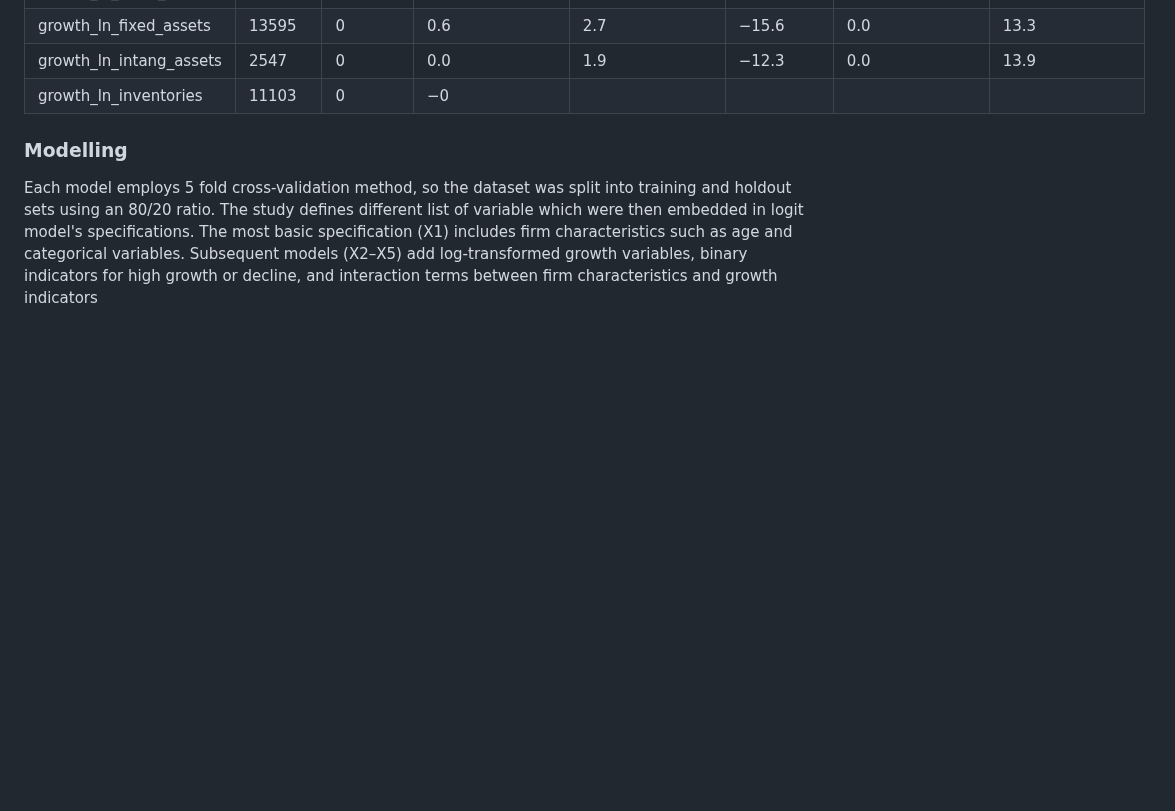
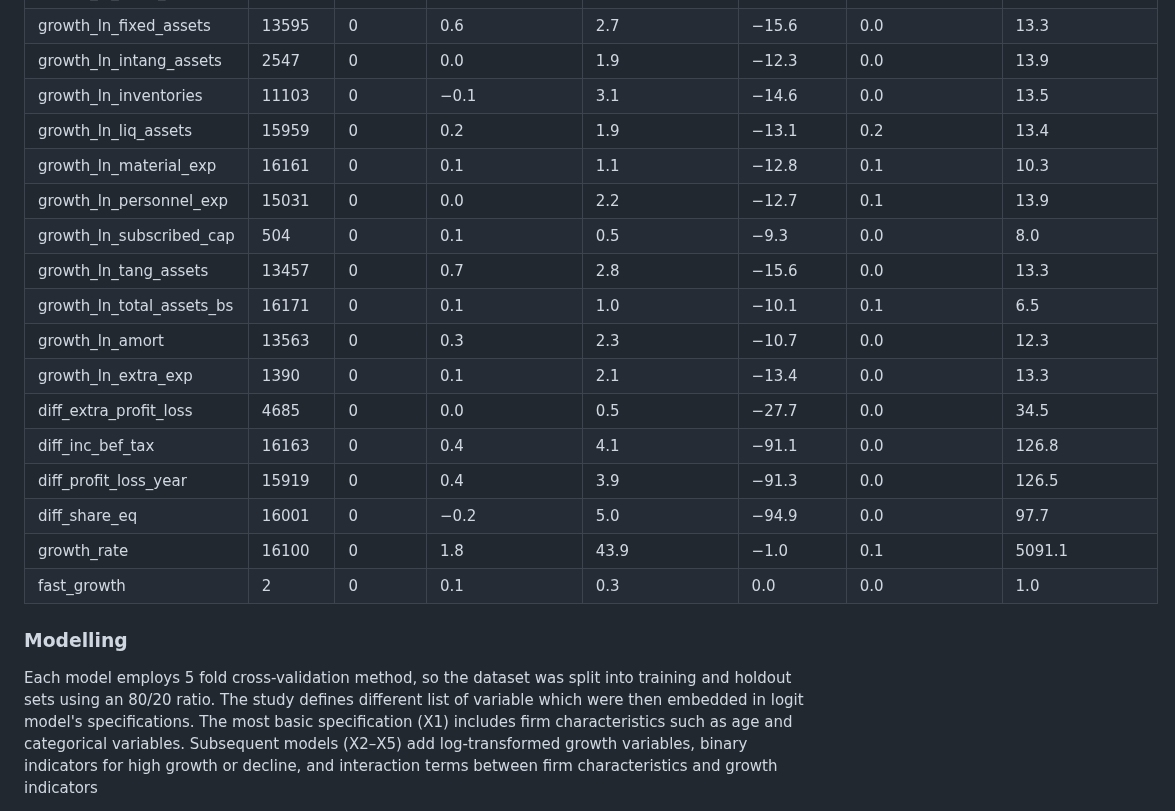
Before and after one commit to Anton21a/Machine-Learning, a Markdown page: Assignment 3/technical_report.md, the part around the change. Drawn GitHub-style; blank space fills up the shorter version.

```diff
--- a/Assignment 3/technical_report.md
+++ b/Assignment 3/technical_report.md
@@ -31,7 +31,21 @@ Growth rates and changes in KPI were then analyzed. Dummy variables were created
 | growth_ln_extra_inc      | 1912       | 0            | 0.6        | 2.7        | −15.0   | 0.0         | 14.4       |
 | growth_ln_fixed_assets   | 13595      | 0            | 0.6        | 2.7        | −15.6   | 0.0         | 13.3       |
 | growth_ln_intang_assets  | 2547       | 0            | 0.0        | 1.9        | −12.3   | 0.0         | 13.9       |
-| growth_ln_inventories    | 11103      | 0            | −0
+| growth_ln_inventories    | 11103      | 0            | −0.1       | 3.1        | −14.6   | 0.0         | 13.5       |
+| growth_ln_liq_assets     | 15959      | 0            | 0.2        | 1.9        | −13.1   | 0.2         | 13.4       |
+| growth_ln_material_exp   | 16161      | 0            | 0.1        | 1.1        | −12.8   | 0.1         | 10.3       |
+| growth_ln_personnel_exp  | 15031      | 0            | 0.0        | 2.2        | −12.7   | 0.1         | 13.9       |
+| growth_ln_subscribed_cap | 504        | 0            | 0.1        | 0.5        | −9.3    | 0.0         | 8.0        |
+| growth_ln_tang_assets    | 13457      | 0            | 0.7        | 2.8        | −15.6   | 0.0         | 13.3       |
+| growth_ln_total_assets_bs| 16171      | 0            | 0.1        | 1.0        | −10.1   | 0.1         | 6.5        |
+| growth_ln_amort          | 13563      | 0            | 0.3        | 2.3        | −10.7   | 0.0         | 12.3       |
+| growth_ln_extra_exp      | 1390       | 0            | 0.1        | 2.1        | −13.4   | 0.0         | 13.3       |
+| diff_extra_profit_loss   | 4685       | 0            | 0.0        | 0.5        | −27.7   | 0.0         | 34.5       |
+| diff_inc_bef_tax         | 16163      | 0            | 0.4        | 4.1        | −91.1   | 0.0         | 126.8      |
+| diff_profit_loss_year    | 15919      | 0            | 0.4        | 3.9        | −91.3   | 0.0         | 126.5      |
+| diff_share_eq            | 16001      | 0            | −0.2       | 5.0        | −94.9   | 0.0         | 97.7       |
+| growth_rate              | 16100      | 0            | 1.8        | 43.9       | −1.0    | 0.1         | 5091.1     |
+| fast_growth              | 2          | 0            | 0.1        | 0.3        | 0.0     | 0.0         | 1.0        |
 
 
 ### Modelling
```
